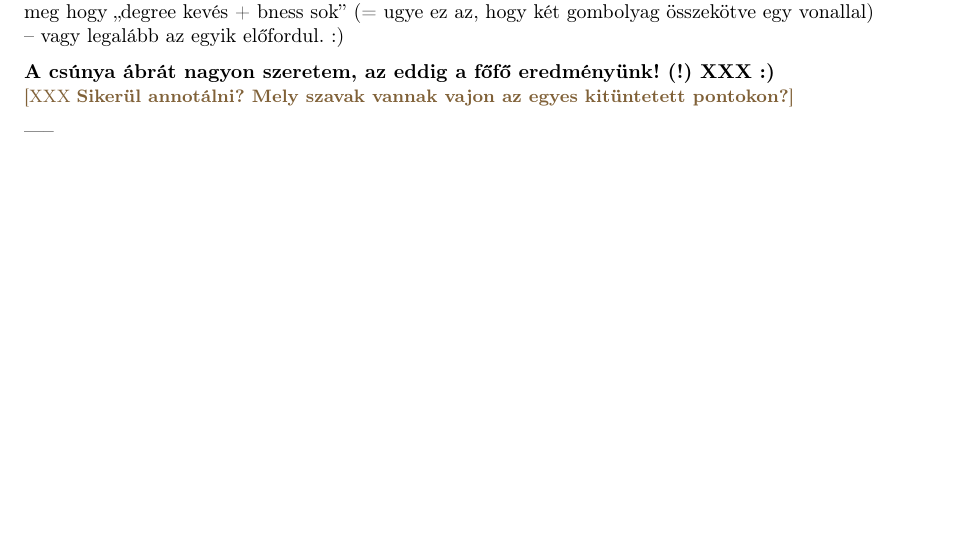
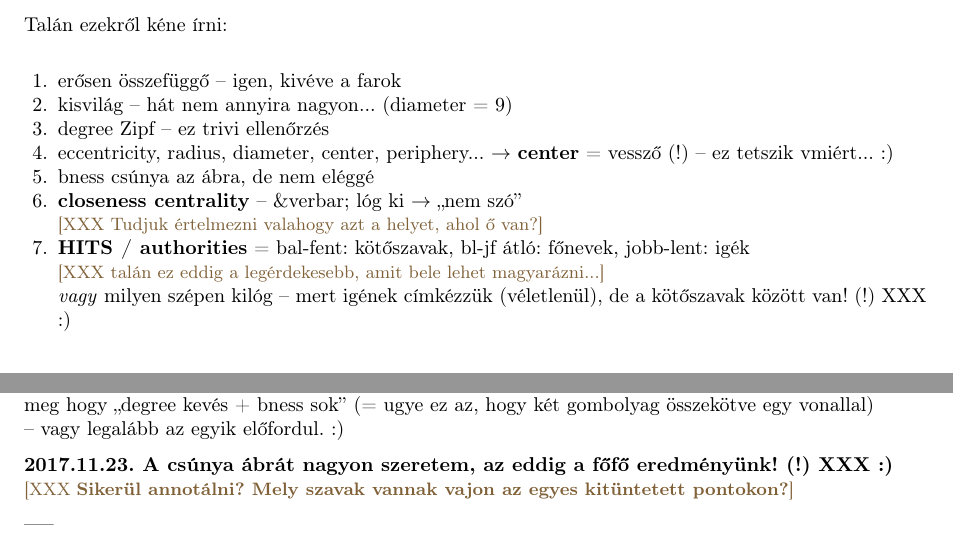
Before and after one commit to makrai/TextBetweenness, a LaTeX thesis (paper/sc-fr.tex): part of page 3 of 5 before the commit and two parts of pages 2 and 4 of 6 after it, the two joined at a grey line, cut at the place of the change, the shorter picture padded with empty space. Compiled offline with pdfLaTeX.

Commit message:
"results"

```diff
--- a/paper/sc-fr.tex
+++ b/paper/sc-fr.tex
@@ -186,6 +186,44 @@ valami újat tudunk mondani a szövegről,
 
 \newpage % XXX
 
+\section{Eredmények XXX}
+
+Talán ezekről kéne írni:
+
+\begin{enumerate}
+
+\item
+erősen összefüggő -- igen, kivéve a farok
+
+\item
+kisvilág -- hát nem annyira nagyon... (diameter = 9)
+
+\item
+\degree\ Zipf -- ez trivi ellenőrzés
+
+\item
+eccentricity, radius, diameter, center, periphery...
+\nyil \embf{center} = vessző (!) -- ez tetszik vmiért... :)
+
+\item
+\bness\ csúnya az ábra, de nem eléggé
+
+\item
+\embf{closeness centrality} -- \&verbar; lóg ki \nyil ,,nem szó''\\
+\XXX{Tudjuk értelmezni valahogy azt a helyet, ahol ő van?}
+
+\item
+\embf{HITS / authorities} =
+bal-fent: kötőszavak, bl-jf átló: főnevek, jobb-lent: igék\\
+\XXX{talán ez eddig a legérdekesebb, amit bele lehet magyarázni...}\\
+\liex{vagy} milyen szépen kilóg -- mert igének címkézzük (véletlenül),
+de a kötőszavak között van! (!) XXX :)
+
+\end{enumerate}
+
+
+\newpage % XXX
+
 \section{Vizsgálandó dolgok XXX :)}
 
 \begin{itemize}
@@ -298,7 +336,7 @@ meg hogy ,,\degree\ kevés + \bness\ sok''
 (= ugye ez az, hogy két gombolyag összekötve egy vonallal)\\
 -- vagy legalább az egyik előfordul. :)
 
-\embf{A csúnya ábrát nagyon szeretem,
+\embf{2017.11.23.\ A csúnya ábrát nagyon szeretem,
 az eddig a főfő eredményünk! (!) XXX :)}\\
 \XXXb{Sikerül annotálni?
 Mely szavak vannak vajon az egyes kitüntetett pontokon?}
```
